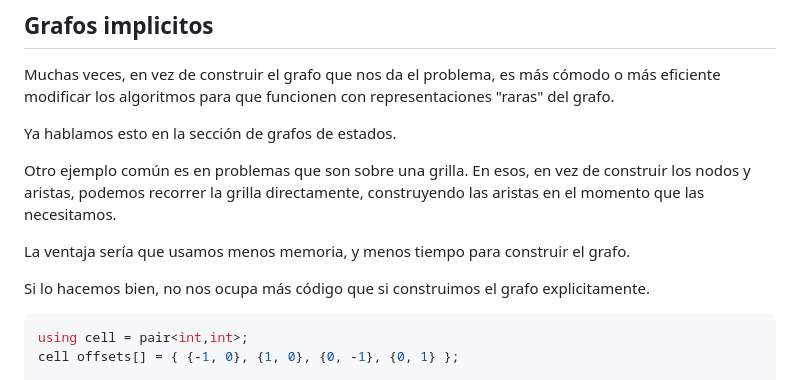
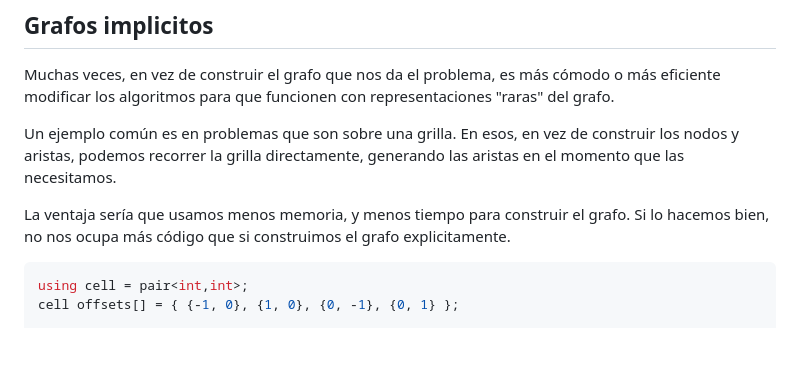
Before and after one commit to SebastianMestre/material-verano-2025, a Markdown page: semana5/grafos.md, the part around the change. Rendered like a GitHub page; blank space fills up the shorter version.

Commit message:
super fix 2.0 jeje

````diff
--- a/semana5/grafos.md
+++ b/semana5/grafos.md
@@ -202,13 +202,9 @@ reverse(begin(path), end(path));
 
 Muchas veces, en vez de construir el grafo que nos da el problema, es más cómodo o más eficiente modificar los algoritmos para que funcionen con representaciones "raras" del grafo.
 
-Ya hablamos esto en la sección de grafos de estados.
+Un ejemplo común es en problemas que son sobre una grilla. En esos, en vez de construir los nodos y aristas, podemos recorrer la grilla directamente, generando las aristas en el momento que las necesitamos.
 
-Otro ejemplo común es en problemas que son sobre una grilla. En esos, en vez de construir los nodos y aristas, podemos recorrer la grilla directamente, construyendo las aristas en el momento que las necesitamos.
-
-La ventaja sería que usamos menos memoria, y menos tiempo para construir el grafo.
-
-Si lo hacemos bien, no nos ocupa más código que si construimos el grafo explicitamente.
+La ventaja sería que usamos menos memoria, y menos tiempo para construir el grafo. Si lo hacemos bien, no nos ocupa más código que si construimos el grafo explicitamente.
 
 ```cpp
 using cell = pair<int,int>;
````
